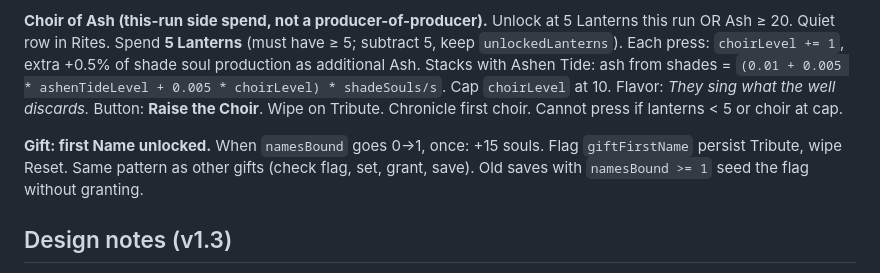
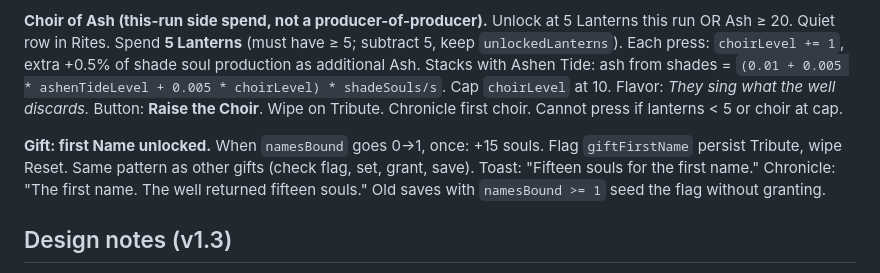
Before and after one commit to AzraelGodKing/soulgather, a Markdown page: README.md, the part around the change. GitHub-like rendering.

Commit message:
Record first-Name gift toast and chronicle copy in the README.

```diff
--- a/README.md
+++ b/README.md
@@ -25,7 +25,7 @@ Visual direction is locked: GodKing / void — near-black oxblood, gold, crimson
 
 **Choir of Ash (this-run side spend, not a producer-of-producer).** Unlock at 5 Lanterns this run OR Ash ≥ 20. Quiet row in Rites. Spend **5 Lanterns** (must have ≥ 5; subtract 5, keep `unlockedLanterns`). Each press: `choirLevel += 1`, extra +0.5% of shade soul production as additional Ash. Stacks with Ashen Tide: ash from shades = `(0.01 + 0.005 * ashenTideLevel + 0.005 * choirLevel) * shadeSouls/s`. Cap `choirLevel` at 10. Flavor: *They sing what the well discards.* Button: **Raise the Choir**. Wipe on Tribute. Chronicle first choir. Cannot press if lanterns < 5 or choir at cap.
 
-**Gift: first Name unlocked.** When `namesBound` goes 0→1, once: +15 souls. Flag `giftFirstName` persist Tribute, wipe Reset. Same pattern as other gifts (check flag, set, grant, save). Old saves with `namesBound >= 1` seed the flag without granting.
+**Gift: first Name unlocked.** When `namesBound` goes 0→1, once: +15 souls. Flag `giftFirstName` persist Tribute, wipe Reset. Same pattern as other gifts (check flag, set, grant, save). Toast: "Fifteen souls for the first name." Chronicle: "The first name. The well returned fifteen souls." Old saves with `namesBound >= 1` seed the flag without granting.
 
 ## Design notes (v1.3)
 
```
